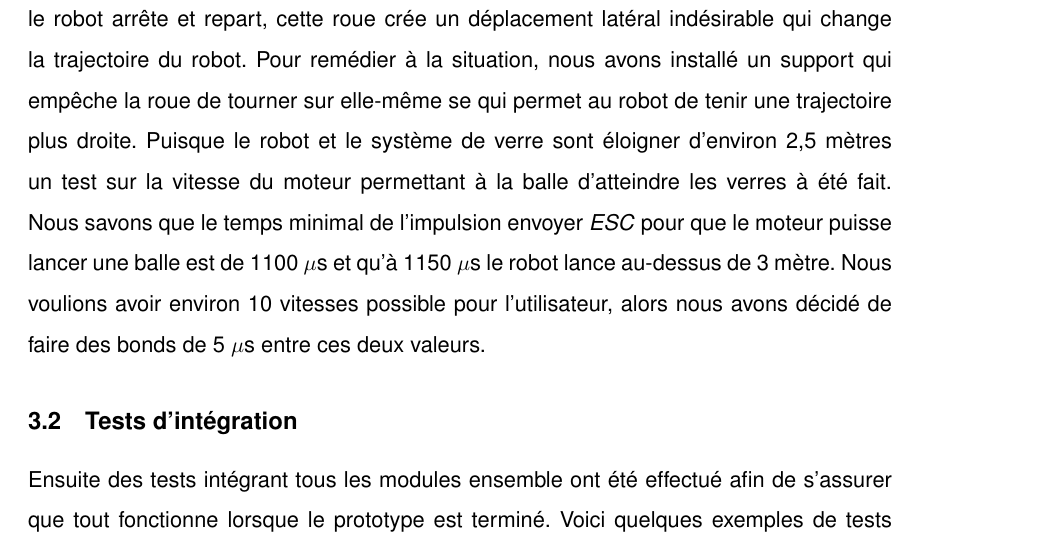
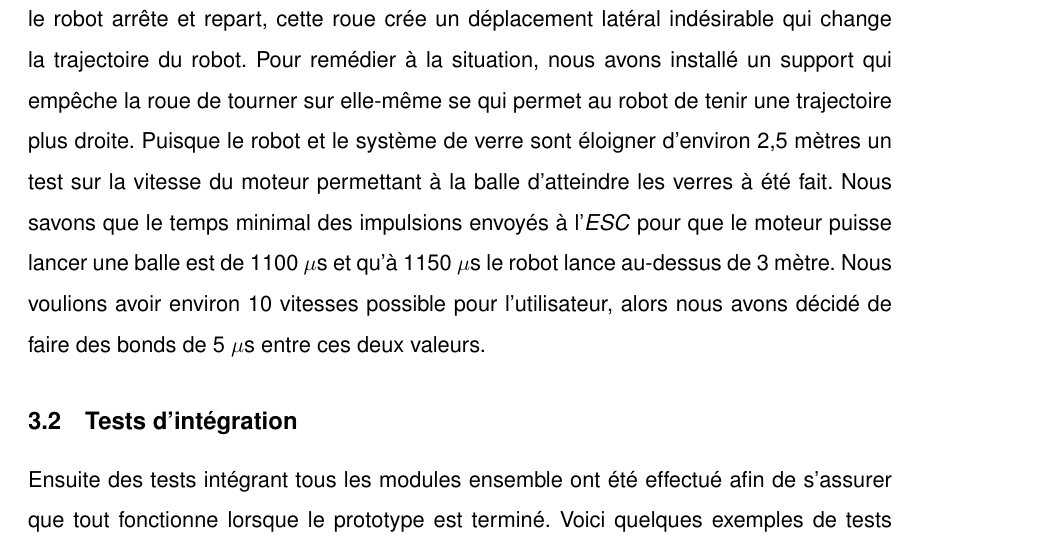
Before and after one commit to RobuckUS/rapport, a LaTeX document (4-Rapport-Final/4-Rapport-Final.tex, which reads 4-Rapport-Final/s3-tests.tex): part of page 16 of 23, cut so that both start at the same text. Compiled offline with pdfLaTeX.

Commit message:
Fix typo

```diff
--- a/4-Rapport-Final/s3-tests.tex
+++ b/4-Rapport-Final/s3-tests.tex
@@ -32,7 +32,7 @@ Notre robot peut se déplacer de d’avant ou d’arrière, mais il fallait savo
 Lors du test, nous avons remarqué que le poid du lanceur sur la petite roue arrière créais le blocage de celle-ci lorsqu’elle tourne sur elle-même et donc lorsque le robot arrête et repart, cette roue crée un déplacement latéral indésirable qui change la trajectoire du robot.
 Pour remédier à la situation, nous avons installé un support qui empêche la roue de tourner sur elle-même se qui permet au robot de tenir une trajectoire plus droite.
 Puisque le robot et le système de verre sont éloigner d’environ 2,5 mètres un test sur la vitesse du moteur permettant à la balle d’atteindre les verres à été fait.
-Nous savons que le temps minimal de l’impulsion envoyer \emph{ESC} pour que le moteur puisse lancer une balle est de 1100~$\mu$s et qu’à 1150~$\mu$s le robot lance au-dessus de 3 mètre.
+Nous savons que le temps minimal des impulsions envoyés à l'\emph{ESC} pour que le moteur puisse lancer une balle est de 1100~$\mu$s et qu’à 1150~$\mu$s le robot lance au-dessus de 3 mètre.
 Nous voulions avoir environ 10 vitesses possible pour l’utilisateur, alors nous avons décidé de faire des bonds de 5~$\mu$s entre ces deux valeurs.
 
 \subsection{Tests d'intégration}
```
